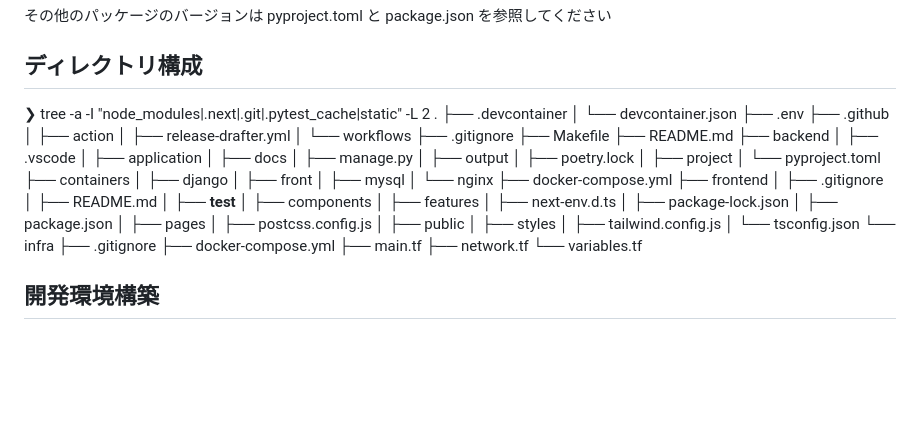
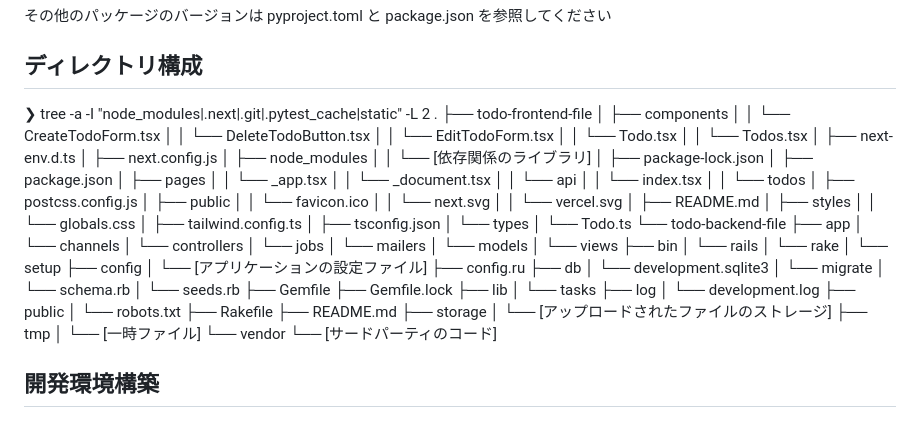
Before and after one commit to kazuma1227rinrin/ToDo-One, a Markdown page: README.md, the part around the change. Rendered like a GitHub page; blank space fills up the shorter version.

Commit message:
READMEのディレクトリを作成

```diff
--- a/README.md
+++ b/README.md
@@ -55,52 +55,74 @@ CRUDを使用したToDoアプリの作成
 
 ❯ tree -a -I "node_modules|.next|.git|.pytest_cache|static" -L 2
 .
-├── .devcontainer
-│   └── devcontainer.json
-├── .env
-├── .github
-│   ├── action
-│   ├── release-drafter.yml
-│   └── workflows
-├── .gitignore
-├── Makefile
-├── README.md
-├── backend
-│   ├── .vscode
-│   ├── application
-│   ├── docs
-│   ├── manage.py
-│   ├── output
-│   ├── poetry.lock
-│   ├── project
-│   └── pyproject.toml
-├── containers
-│   ├── django
-│   ├── front
-│   ├── mysql
-│   └── nginx
-├── docker-compose.yml
-├── frontend
-│   ├── .gitignore
-│   ├── README.md
-│   ├── __test__
+├── todo-frontend-file
 │   ├── components
-│   ├── features
+│   │   └── CreateTodoForm.tsx
+│   │   └── DeleteTodoButton.tsx
+│   │   └── EditTodoForm.tsx
+│   │   └── Todo.tsx
+│   │   └── Todos.tsx
 │   ├── next-env.d.ts
+│   ├── next.config.js
+│   ├── node_modules
+│   │   └── [依存関係のライブラリ]
 │   ├── package-lock.json
 │   ├── package.json
 │   ├── pages
+│   │   └── _app.tsx
+│   │   └── _document.tsx
+│   │   └── api
+│   │   └── index.tsx
+│   │   └── todos
 │   ├── postcss.config.js
 │   ├── public
+│   │   └── favicon.ico
+│   │   └── next.svg
+│   │   └── vercel.svg
+│   ├── README.md
 │   ├── styles
-│   ├── tailwind.config.js
-│   └── tsconfig.json
-└── infra
-    ├── .gitignore
-    ├── docker-compose.yml
-    ├── main.tf
-    ├── network.tf
-    └── variables.tf
+│   │   └── globals.css
+│   ├── tailwind.config.ts
+│   ├── tsconfig.json
+│   └── types
+│       └── Todo.ts
+└── todo-backend-file
+    ├── app
+    │   └── channels
+    │   └── controllers
+    │   └── jobs
+    │   └── mailers
+    │   └── models
+    │   └── views
+    ├── bin
+    │   └── rails
+    │   └── rake
+    │   └── setup
+    ├── config
+    │   └── [アプリケーションの設定ファイル]
+    ├── config.ru
+    ├── db
+    │   └── development.sqlite3
+    │   └── migrate
+    │   └── schema.rb
+    │   └── seeds.rb
+    ├── Gemfile
+    ├── Gemfile.lock
+    ├── lib
+    │   └── tasks
+    ├── log
+    │   └── development.log
+    ├── public
+    │   └── robots.txt
+    ├── Rakefile
+    ├── README.md
+    ├── storage
+    │   └── [アップロードされたファイルのストレージ]
+    ├── tmp
+    │   └── [一時ファイル]
+    └── vendor
+        └── [サードパーティのコード]
+
 
 
 ## 開発環境構築
```
